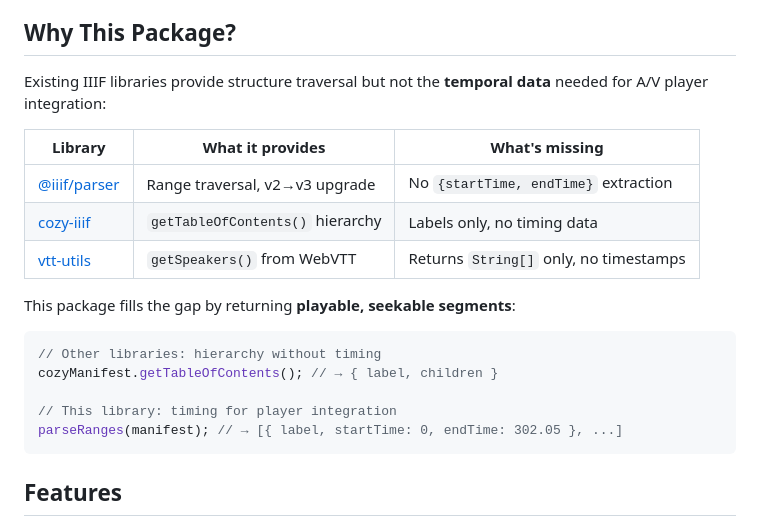
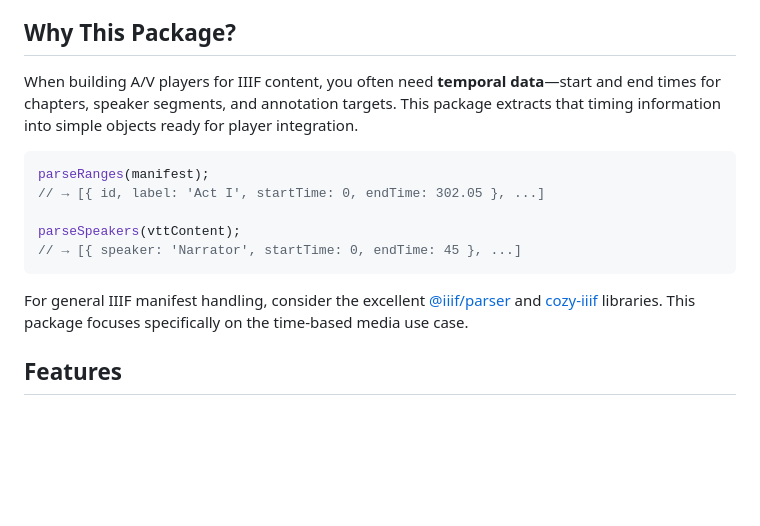
Before and after one commit to umd-mith/iiif-media-parsers, a Markdown page: README.md, the part around the change. Rendered like a GitHub page; blank space fills up the shorter version.

Commit message:
docs(readme): soften ecosystem positioning
Remove comparison table that implied other libraries were deficient.
Instead, focus on what this package does and recommend @iiif/parser
and cozy-iiif as excellent complementary tools.

Better OSS etiquette: position as focused utility, not competitor.

Co-Authored-By: Claude Opus 4.5 <noreply@anthropic.com>

````diff
--- a/README.md
+++ b/README.md
@@ -9,24 +9,22 @@ fragments from annotation targets.
 
 ## Why This Package?
 
-Existing IIIF libraries provide structure traversal but not the **temporal data**
-needed for A/V player integration:
-
-| Library                                                | What it provides                 | What's missing                         |
-| ------------------------------------------------------ | -------------------------------- | -------------------------------------- |
-| [@iiif/parser](https://github.com/IIIF-Commons/parser) | Range traversal, v2→v3 upgrade   | No `{startTime, endTime}` extraction   |
-| [cozy-iiif](https://github.com/rsimon/cozy-iiif)       | `getTableOfContents()` hierarchy | Labels only, no timing data            |
-| [vtt-utils](https://github.com/VoctroLabs/vtt-utils)   | `getSpeakers()` from WebVTT      | Returns `String[]` only, no timestamps |
-
-This package fills the gap by returning **playable, seekable segments**:
+When building A/V players for IIIF content, you often need **temporal data**—start
+and end times for chapters, speaker segments, and annotation targets. This package
+extracts that timing information into simple objects ready for player integration.
 
 ```typescript
-// Other libraries: hierarchy without timing
-cozyManifest.getTableOfContents(); // → { label, children }
+parseRanges(manifest);
+// → [{ id, label: 'Act I', startTime: 0, endTime: 302.05 }, ...]
 
-// This library: timing for player integration
-parseRanges(manifest); // → [{ label, startTime: 0, endTime: 302.05 }, ...]
+parseSpeakers(vttContent);
+// → [{ speaker: 'Narrator', startTime: 0, endTime: 45 }, ...]
 ```
+
+For general IIIF manifest handling, consider the excellent
+[@iiif/parser](https://github.com/IIIF-Commons/parser) and
+[cozy-iiif](https://github.com/rsimon/cozy-iiif) libraries. This package
+focuses specifically on the time-based media use case.
 
 ## Features
 
````
